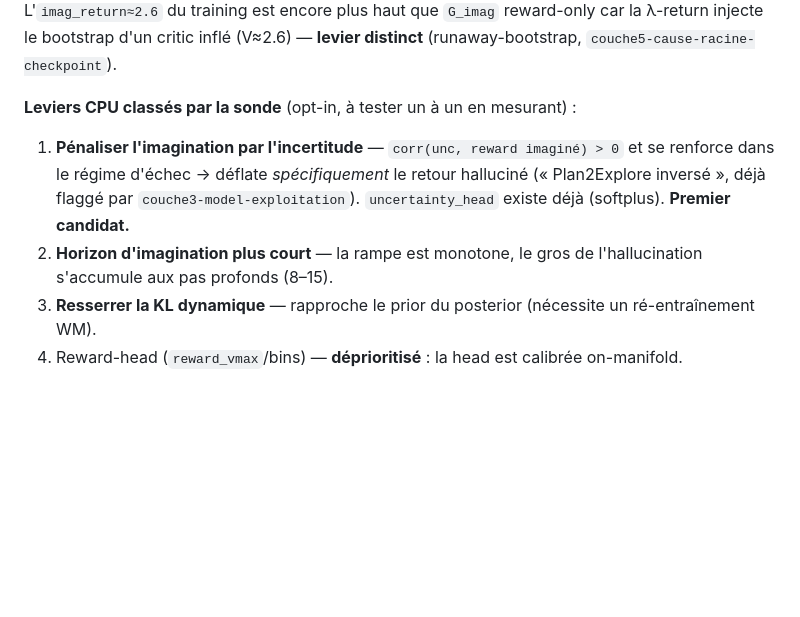
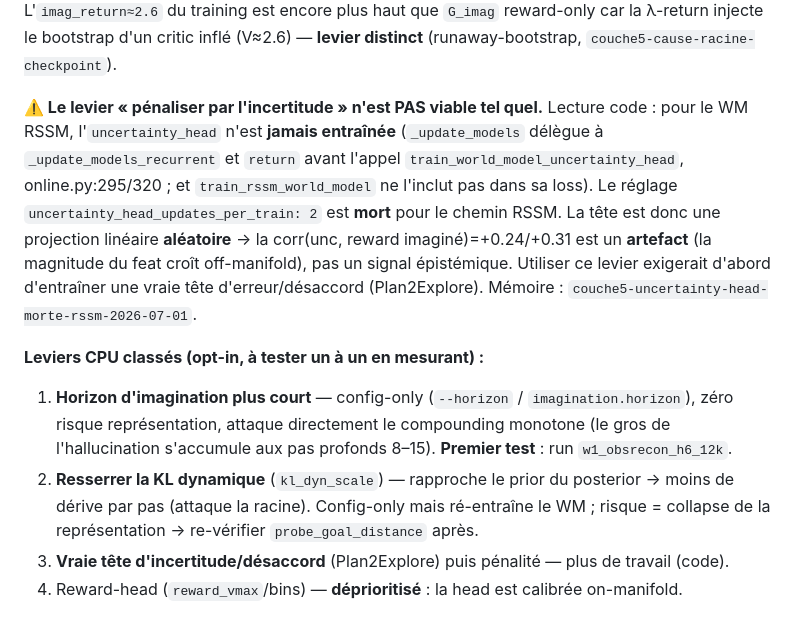
Before and after one commit to eric-houzelle/seedmind, a Markdown page: docs/CHANTIER_WM_ENCODER_TRAINABLE.md, the part around the change. Drawn GitHub-style; blank space fills up the shorter version.

Commit message:
diag(rssm)[10e.7]: l'uncertainty_head RSSM n'est jamais entraînée -> levier incertitude non viable
Lecture code: _update_models délègue à _update_models_recurrent et return AVANT
train_world_model_uncertainty_head (online.py:295/320); train_rssm_world_model ne
met pas l'uncertainty_head dans sa loss. Le réglage uncertainty_head_updates_per_train
est MORT pour le chemin RSSM. => uncertainty_head = projection linéaire aléatoire;
la corr(unc,reward imaginé)=+0.24/+0.31 est un artefact (magnitude feat off-manifold),
pas un signal épistémique. Levier 'pénaliser par incertitude' non viable sans d'abord
entraîner une vraie tête erreur/désaccord (Plan2Explore).

Doc §10 re-classe les leviers: 1) horizon court (config-only, en test w1_obsrecon_h6),
2) resserrer kl_dyn_scale, 3) vraie tête d'incertitude, 4) reward-head (déprioritisé).
Mémoire couche5-uncertainty-head-morte-rssm-2026-07-01.

Co-Authored-By: Claude Opus 4.8 (1M context) <noreply@anthropic.com>

```diff
--- a/docs/CHANTIER_WM_ENCODER_TRAINABLE.md
+++ b/docs/CHANTIER_WM_ENCODER_TRAINABLE.md
@@ -191,14 +191,24 @@ C'est *exactement* pourquoi le sharpening empire (§9). L'`imag_return≈2.6` du
 est encore plus haut que `G_imag` reward-only car la λ-return injecte le bootstrap d'un
 critic inflé (V≈2.6) — **levier distinct** (runaway-bootstrap, `couche5-cause-racine-checkpoint`).
 
-**Leviers CPU classés par la sonde** (opt-in, à tester un à un en mesurant) :
-1. **Pénaliser l'imagination par l'incertitude** — `corr(unc, reward imaginé) > 0` et se
-   renforce dans le régime d'échec → déflate *spécifiquement* le retour halluciné
-   (« Plan2Explore inversé », déjà flaggé par `couche3-model-exploitation`). `uncertainty_head`
-   existe déjà (softplus). **Premier candidat.**
-2. **Horizon d'imagination plus court** — la rampe est monotone, le gros de l'hallucination
-   s'accumule aux pas profonds (8–15).
-3. **Resserrer la KL dynamique** — rapproche le prior du posterior (nécessite un ré-entraînement WM).
+**⚠️ Le levier « pénaliser par l'incertitude » n'est PAS viable tel quel.** Lecture code :
+pour le WM RSSM, l'`uncertainty_head` n'est **jamais entraînée** (`_update_models` délègue
+à `_update_models_recurrent` et `return` avant l'appel `train_world_model_uncertainty_head`,
+online.py:295/320 ; et `train_rssm_world_model` ne l'inclut pas dans sa loss). Le réglage
+`uncertainty_head_updates_per_train: 2` est **mort** pour le chemin RSSM. La tête est donc
+une projection linéaire **aléatoire** → la corr(unc, reward imaginé)=+0.24/+0.31 est un
+**artefact** (la magnitude du feat croît off-manifold), pas un signal épistémique. Utiliser
+ce levier exigerait d'abord d'entraîner une vraie tête d'erreur/désaccord (Plan2Explore).
+Mémoire : `couche5-uncertainty-head-morte-rssm-2026-07-01`.
+
+**Leviers CPU classés (opt-in, à tester un à un en mesurant) :**
+1. **Horizon d'imagination plus court** — config-only (`--horizon` / `imagination.horizon`),
+   zéro risque représentation, attaque directement le compounding monotone (le gros de
+   l'hallucination s'accumule aux pas profonds 8–15). **Premier test** : run `w1_obsrecon_h6_12k`.
+2. **Resserrer la KL dynamique** (`kl_dyn_scale`) — rapproche le prior du posterior → moins de
+   dérive par pas (attaque la racine). Config-only mais ré-entraîne le WM ; risque = collapse
+   de la représentation → re-vérifier `probe_goal_distance` après.
+3. **Vraie tête d'incertitude/désaccord** (Plan2Explore) puis pénalité — plus de travail (code).
 4. Reward-head (`reward_vmax`/bins) — **déprioritisé** : la head est calibrée on-manifold.
 
 ⚠️ La « dérive `|feat_prior−feat_post|≈6.7` » est quasi constante 12k↔24k alors que
```
